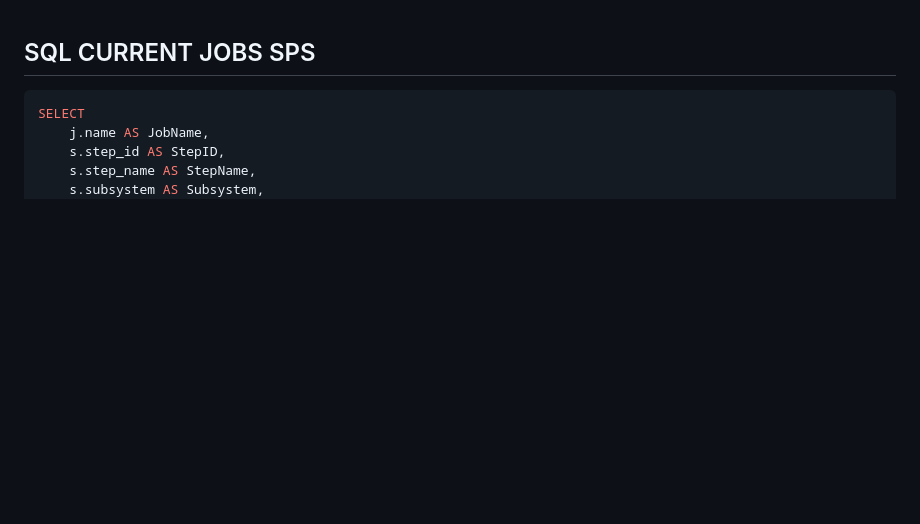
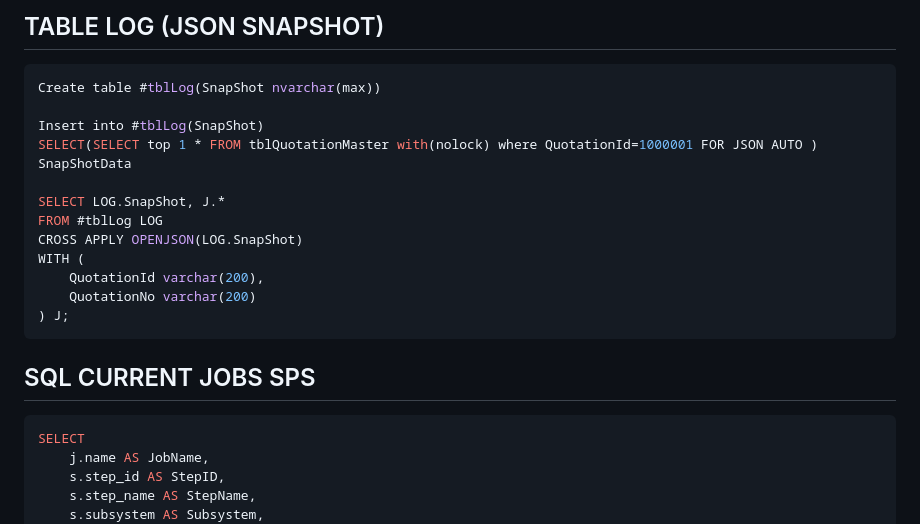
Before and after one commit to victor-amtpl/sql, a Markdown page: README.md, the part around the change. GitHub-like rendering; blank space fills up the shorter version.

````diff
--- a/README.md
+++ b/README.md
@@ -1,3 +1,20 @@
+## TABLE LOG (JSON SNAPSHOT)
+```sql
+Create table #tblLog(SnapShot nvarchar(max))
+
+Insert into #tblLog(SnapShot)
+SELECT(SELECT top 1 * FROM tblQuotationMaster with(nolock) where QuotationId=1000001 FOR JSON AUTO ) SnapShotData
+
+SELECT LOG.SnapShot, J.*
+FROM #tblLog LOG
+CROSS APPLY OPENJSON(LOG.SnapShot)
+WITH (
+    QuotationId varchar(200),
+    QuotationNo varchar(200)
+) J;
+```
+
+
 ## SQL CURRENT JOBS SPS
 ```sql
 SELECT
````
